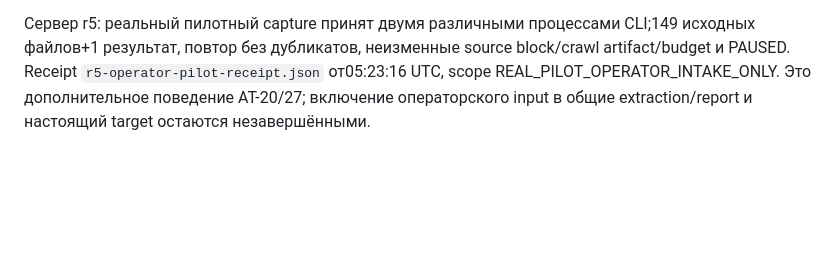
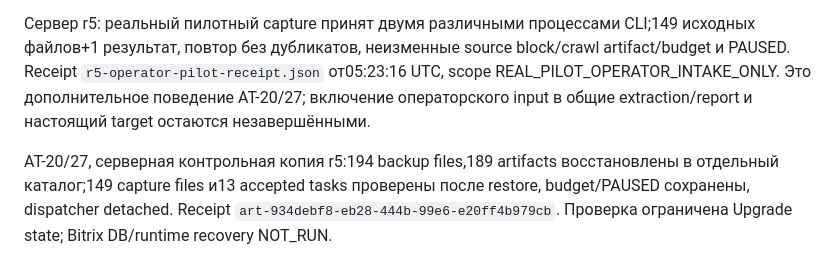
Before and after one commit to 3anthardcore/upgrade, a Markdown page: docs/requirements-tests.md, the part around the change. Drawn GitHub-style; blank space fills up the shorter version.

```diff
--- a/docs/requirements-tests.md
+++ b/docs/requirements-tests.md
@@ -63,3 +63,5 @@ AT-01/10/13/20/23/27: `tests/integration/operator-capture.test.ts` (28) и `test
 AT-17/19/28: actual FPM installer preparation — 108/108 assertions над 45 HTTP requests, independent receipt review. Первый vendor wizard отображается; пакетный capture первого GET INCONCLUSIVE из-за отсутствия положительного контроля. EULA/активация/БД/admin/import/restore/функции CMS NOT_RUN. Текущая точка и команды в `docs/pilots/bitrix-installation-run.md`; не переносить PASS подготовительного runtime на целую AT-28.
 
 Сервер r5: реальный пилотный capture принят двумя различными процессами CLI;149 исходных файлов+1 результат, повтор без дубликатов, неизменные source block/crawl artifact/budget и PAUSED. Receipt `r5-operator-pilot-receipt.json` от05:23:16 UTC, scope REAL_PILOT_OPERATOR_INTAKE_ONLY. Это дополнительное поведение AT-20/27; включение операторского input в общие extraction/report и настоящий target остаются незавершёнными.
+
+AT-20/27, серверная контрольная копия r5:194 backup files,189 artifacts восстановлены в отдельный каталог;149 capture files и13 accepted tasks проверены после restore, budget/PAUSED сохранены, dispatcher detached. Receipt `art-934debf8-eb28-444b-99e6-e20ff4b979cb`. Проверка ограничена Upgrade state; Bitrix DB/runtime recovery NOT_RUN.
```
Also changed, not shown: docs/PROGRESS.md (+2 -0 lines).
